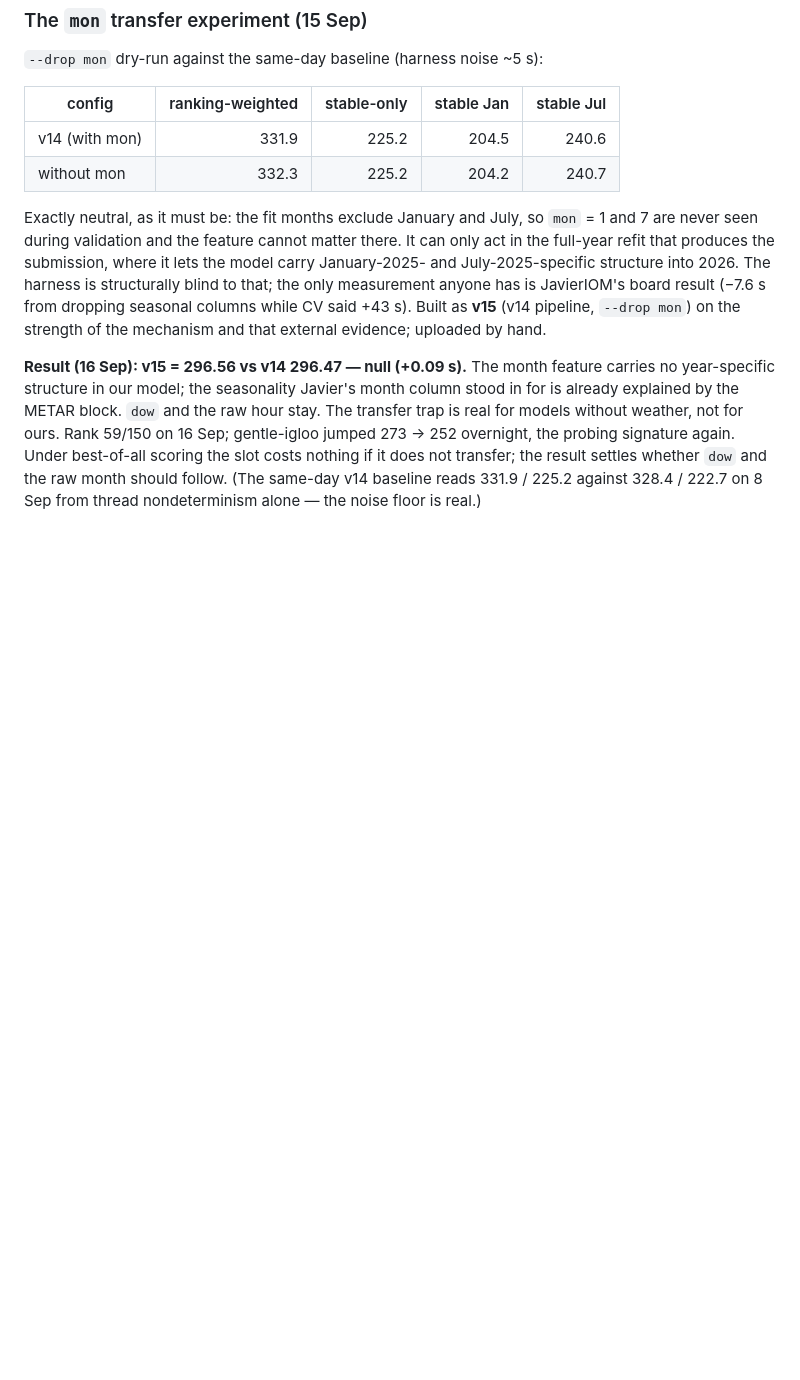
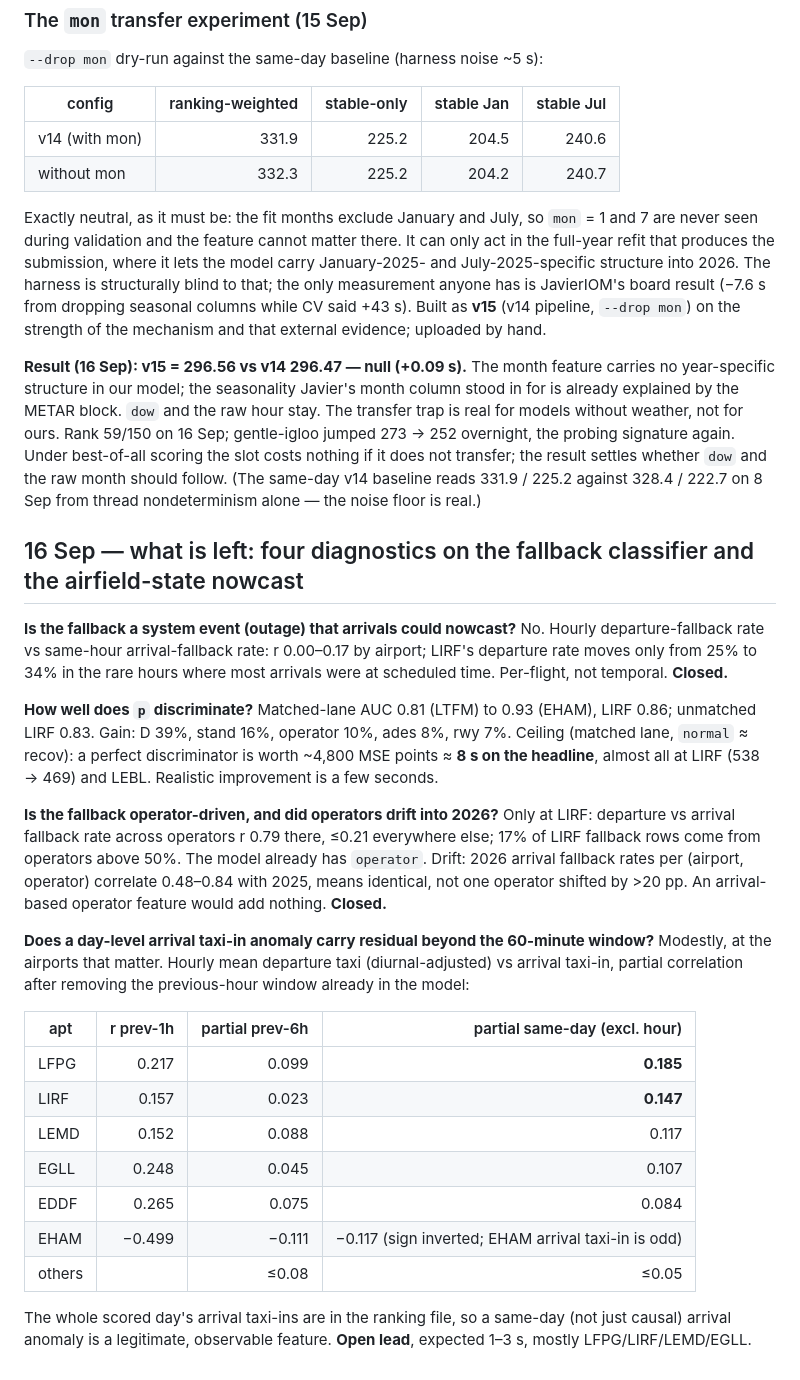
Before and after one commit to nurcombethorne-lgtm/prc-taxitime, a Markdown page: notes/FINDINGS.md, the part around the change. GitHub-like rendering; blank space fills up the shorter version.

Commit message:
notes: fallback classifier AUC/ceiling, operator drift and arrival nowcast closed, day-level arrival anomaly open
Co-Authored-By: Claude Fable 5.1 <noreply@anthropic.com>

```diff
--- a/notes/FINDINGS.md
+++ b/notes/FINDINGS.md
@@ -1323,3 +1323,44 @@ nothing if it does not transfer; the result settles whether `dow` and
 the raw month should follow. (The same-day v14 baseline reads 331.9 /
 225.2 against 328.4 / 222.7 on 8 Sep from thread nondeterminism alone —
 the noise floor is real.)
+
+## 16 Sep — what is left: four diagnostics on the fallback classifier and the airfield-state nowcast
+
+**Is the fallback a system event (outage) that arrivals could nowcast?** No.
+Hourly departure-fallback rate vs same-hour arrival-fallback rate: r 0.00–0.17
+by airport; LIRF's departure rate moves only from 25% to 34% in the rare
+hours where most arrivals were at scheduled time. Per-flight, not temporal.
+**Closed.**
+
+**How well does `p` discriminate?** Matched-lane AUC 0.81 (LTFM) to 0.93
+(EHAM), LIRF 0.86; unmatched LIRF 0.83. Gain: D 39%, stand 16%, operator
+10%, ades 8%, rwy 7%. Ceiling (matched lane, `normal` ≈ recov): a perfect
+discriminator is worth ~4,800 MSE points ≈ **8 s on the headline**, almost
+all at LIRF (538 → 469) and LEBL. Realistic improvement is a few seconds.
+
+**Is the fallback operator-driven, and did operators drift into 2026?**
+Only at LIRF: departure vs arrival fallback rate across operators r 0.79
+there, ≤0.21 everywhere else; 17% of LIRF fallback rows come from
+operators above 50%. The model already has `operator`. Drift: 2026
+arrival fallback rates per (airport, operator) correlate 0.48–0.84 with
+2025, means identical, not one operator shifted by >20 pp. An
+arrival-based operator feature would add nothing. **Closed.**
+
+**Does a day-level arrival taxi-in anomaly carry residual beyond the
+60-minute window?** Modestly, at the airports that matter. Hourly mean
+departure taxi (diurnal-adjusted) vs arrival taxi-in, partial correlation
+after removing the previous-hour window already in the model:
+
+| apt | r prev-1h | partial prev-6h | partial same-day (excl. hour) |
+|-----|----------:|----------------:|------------------------------:|
+| LFPG| 0.217 | 0.099 | **0.185** |
+| LIRF| 0.157 | 0.023 | **0.147** |
+| LEMD| 0.152 | 0.088 | 0.117 |
+| EGLL| 0.248 | 0.045 | 0.107 |
+| EDDF| 0.265 | 0.075 | 0.084 |
+| EHAM| −0.499| −0.111| −0.117 (sign inverted; EHAM arrival taxi-in is odd) |
+| others | | ≤0.08 | ≤0.05 |
+
+The whole scored day's arrival taxi-ins are in the ranking file, so a
+same-day (not just causal) arrival anomaly is a legitimate, observable
+feature. **Open lead**, expected 1–3 s, mostly LFPG/LIRF/LEMD/EGLL.
```
